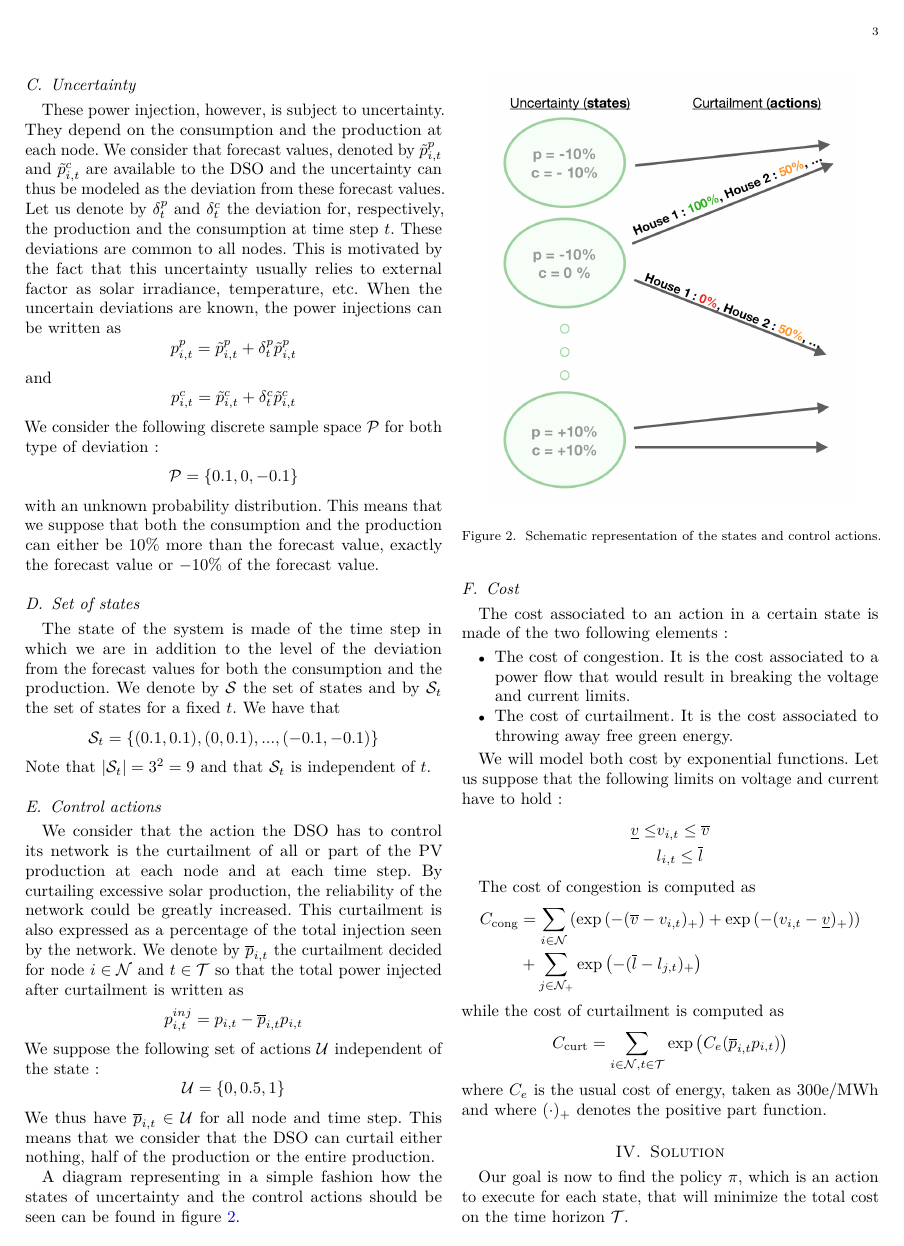
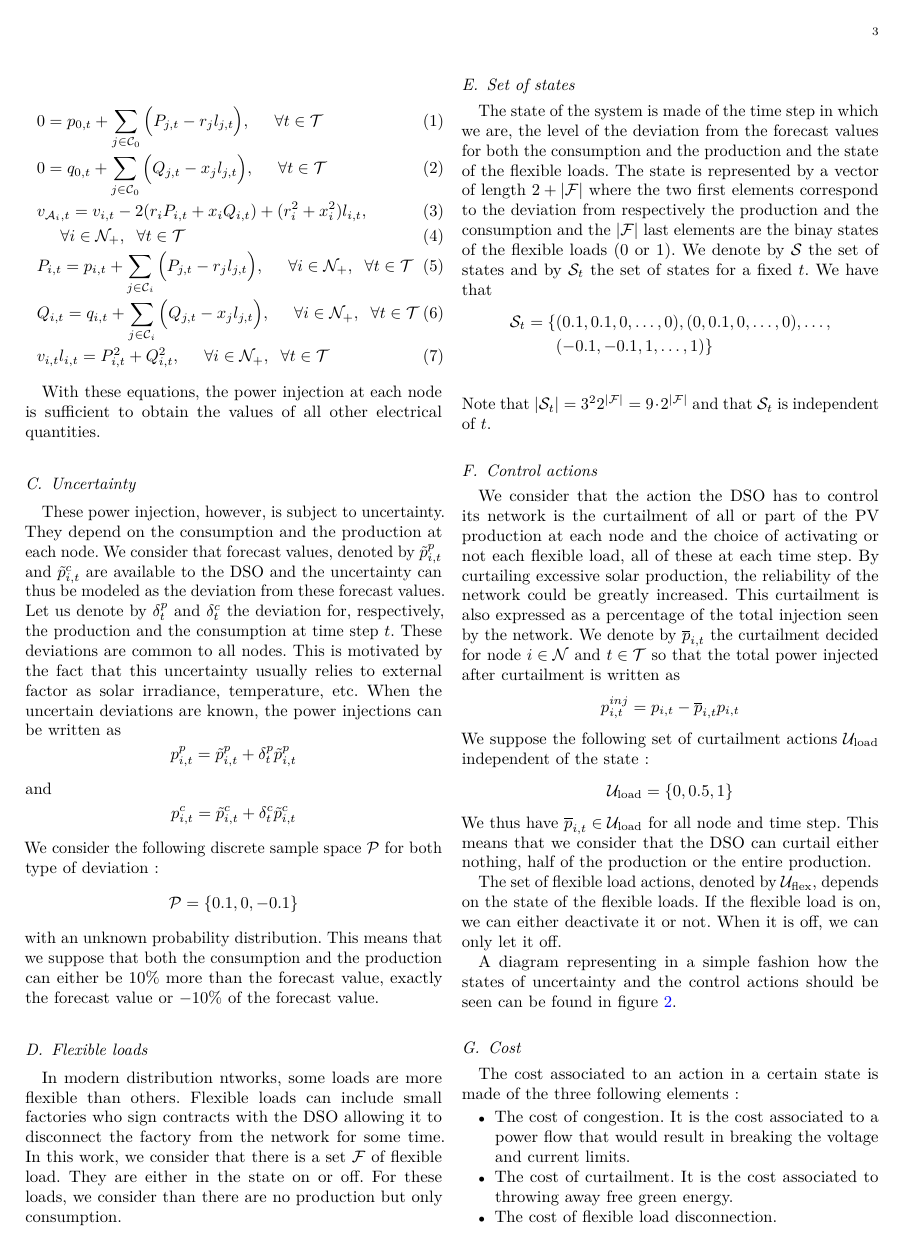
Before and after one commit to qlete/ANManagement, a LaTeX paper (report/report.tex, which reads report/model.tex): page 3 of 4 before the commit and page 3 of 5 after it. Compiled offline with pdfLaTeX.

Commit message:
Add flexible loads in report and create objective section

```diff
--- a/report/model.tex
+++ b/report/model.tex
@@ -109,43 +109,57 @@ We consider the following discrete sample space $\mathcal{P}$ for both type of d
 with an unknown probability distribution.
 This means that we suppose that both the consumption and the production can either be $10\%$ more than the forecast value, exactly the forecast value or $-10\%$ of the forecast value.
 
+\subsection{Flexible loads}
+In modern distribution ntworks, some loads are more flexible than others.
+Flexible loads can include small factories who sign contracts with the DSO allowing it to disconnect the factory from the network for some time.
+In this work, we consider that there is a set $\mathcal{F}$ of flexible load.
+They are either in the state on or off.
+For these loads, we consider than there are no production but only consumption.
+
 \subsection{Set of states}
 
-The state of the system is made of the time step in which we are in addition to the level of the deviation from the forecast values for both the consumption and the production.
+The state of the system is made of the time step in which we are, the level of the deviation from the forecast values for both the consumption and the production and the state of the flexible loads.
+The state is represented by a vector of length $2+|\mathcal{F}|$ where the two first elements correspond to the deviation from respectively the production and the consumption and the $|\mathcal{F}|$ last elements are the binay states of the flexible loads ($0$ or $1$).
 We denote by $\mathcal{S}$ the set of states and by $\mathcal{S}_t$ the set of states for a fixed $t$.
 We have that
-\[
-  \mathcal{S}_t = \{(0.1, 0.1), (0, 0.1), ..., (-0.1, -0.1)\}
-\]
-Note that $|\mathcal{S}_t| = 3^2 = 9$ and that $\mathcal{S}_t$ is independent of $t$.
+\begin{align*}
+  \mathcal{S}_t = \{&(0.1, 0.1, 0, \dots, 0), (0, 0.1,0, \dots, 0), \dots, \\
+                    &(-0.1, -0.1,1, \dots, 1)\} \\
+\end{align*}
+Note that $|\mathcal{S}_t| = 3^2 2^{|\mathcal{F}|} = 9 \cdot 2^{|\mathcal{F}|}$ and that $\mathcal{S}_t$ is independent of $t$.
 
 \subsection{Control actions}
 
-We consider that the action the DSO has to control its network is the curtailment of all or part of the PV production at each node and at each time step.
+We consider that the action the DSO has to control its network is the curtailment of all or part of the PV production at each node and the choice of activating or not each flexible load, all of these at each time step.
 By curtailing excessive solar production, the reliability of the network could be greatly increased.
 This curtailment is also expressed as a percentage of the total injection seen by the network.
 We denote by $\overline{p}_{i,t}$ the curtailment decided for node $i \in \mathcal{N}$ and $t \in \mathcal{T}$ so that the total power injected after curtailment is written as
 \[
   p^{inj}_{i,t} = p_{i,t} - \overline{p}_{i,t}p_{i,t}
 \]
-We suppose the following set of actions $\mathcal{U}$ independent of the state :
+We suppose the following set of curtailment actions $\mathcal{U}_{\text{load}}$ independent of the state :
 \[
-  \mathcal{U} = \{0, 0.5, 1\}
+  \mathcal{U}_{\text{load}} = \{0, 0.5, 1\}
 \]
-We thus have $\overline{p}_{i,t} \in \mathcal{U}$ for all node and time step.
+We thus have $\overline{p}_{i,t} \in \mathcal{U}_{\text{load}}$ for all node and time step.
 This means that we consider that the DSO can curtail either nothing, half of the production or the entire production.
+
+The set of flexible load actions, denoted by $\mathcal{U}_{\text{flex}}$, depends on the state of the flexible loads.
+If the flexible load is on, we can either deactivate it or not.
+When it is off, we can only let it off.
 
 A diagram representing in a simple fashion how the states of uncertainty
 and the control actions should be seen can be found in figure~\ref{fig:model_diag}.
 
 \subsection{Cost}
-The cost associated to an action in a certain state is made of the two following elements :
+The cost associated to an action in a certain state is made of the three following elements :
 \begin{itemize}
   \item The cost of congestion. It is the cost associated to a power flow that would result in breaking the voltage and current limits.
   \item The cost of curtailment. It is the cost associated to throwing away free green energy.
+  \item The cost of flexible load disconnection.
 \end{itemize}
 
-We will model both cost by exponential functions.
+We will model both cost by linear functions.
 Let us suppose that the following limits on voltage and current have to hold :
 \begin{align*}
   \underline{v} \le &v_{i,t} \le \overline{v}\\
@@ -154,11 +168,10 @@ Let us suppose that the following limits on voltage and current have to hold :
 
 The cost of congestion is computed as
 \begin{align*}
-  \ccong &= \sum_{i \in \mathcal{N}} \left( \exp{\left(-(\overline{v}-v_{i,t})_+\right)} + \exp{\left(-(v_{i,t}-\underline{v})_+\right)} \right)  \\
-  &+ \sum_{j \in \mathcal{N}_+} \exp{\left(-(\overline{l}-l_{j,t})_+\right)}
+  \ccong &= C_c \Big( \sum_{i \in \mathcal{N}} -(\overline{v}-v_{i,t})_+ - (v_{i,t}-\underline{v})_+  \\
+  &+ \sum_{j \in \mathcal{N}_+} -(\overline{l}-l_{j,t})_+ \Big)
 \end{align*}
 while the cost of curtailment is computed as
 \[
-  \ccurt = \sum_{i \in \mathcal{N},t \in \mathcal{T}} \exp{\left(C_e(\overline{p}_{i,t}p_{i,t})\right)}
+  \ccurt = \sum_{i \in \mathcal{N},t \in \mathcal{T}} C_e(\overline{p}_{i,t}p_{i,t})
 \]
-where $C_e$ is the usual cost of energy, taken as $300\si{\euro\per\mega\watt\hour}$ and where $(\cdot)_+$ denotes the positive part function.
--- a/report/report.tex
+++ b/report/report.tex
@@ -7,6 +7,7 @@
 
 \newcommand{\ccurt}{C_{\text{curt}}}
 \newcommand{\ccong}{C_{\text{cong}}}
+\newcommand{\cflex}{C_{\text{flex}}}
 
 \title{Reinforcement learning for active network management of DSO grid}
 \author{John \textsc{de Wasseige}, Quentin \textsc{Lété}}
```
Also changed, not shown: report/introduction.tex (+2 -2 lines), report/objective.tex (added, +10 -0 lines), report/model.tex (5 more changed lines), report/report.tex (1 more changed lines).
